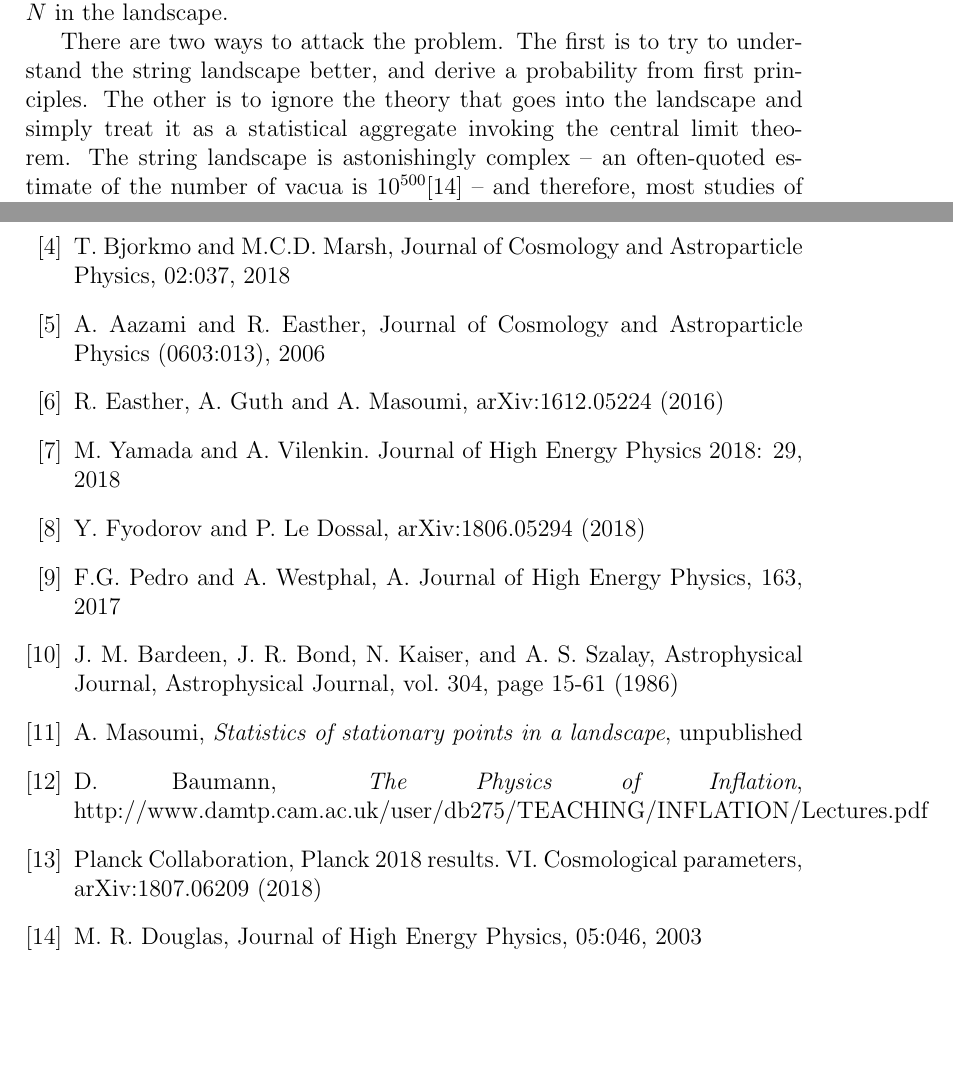
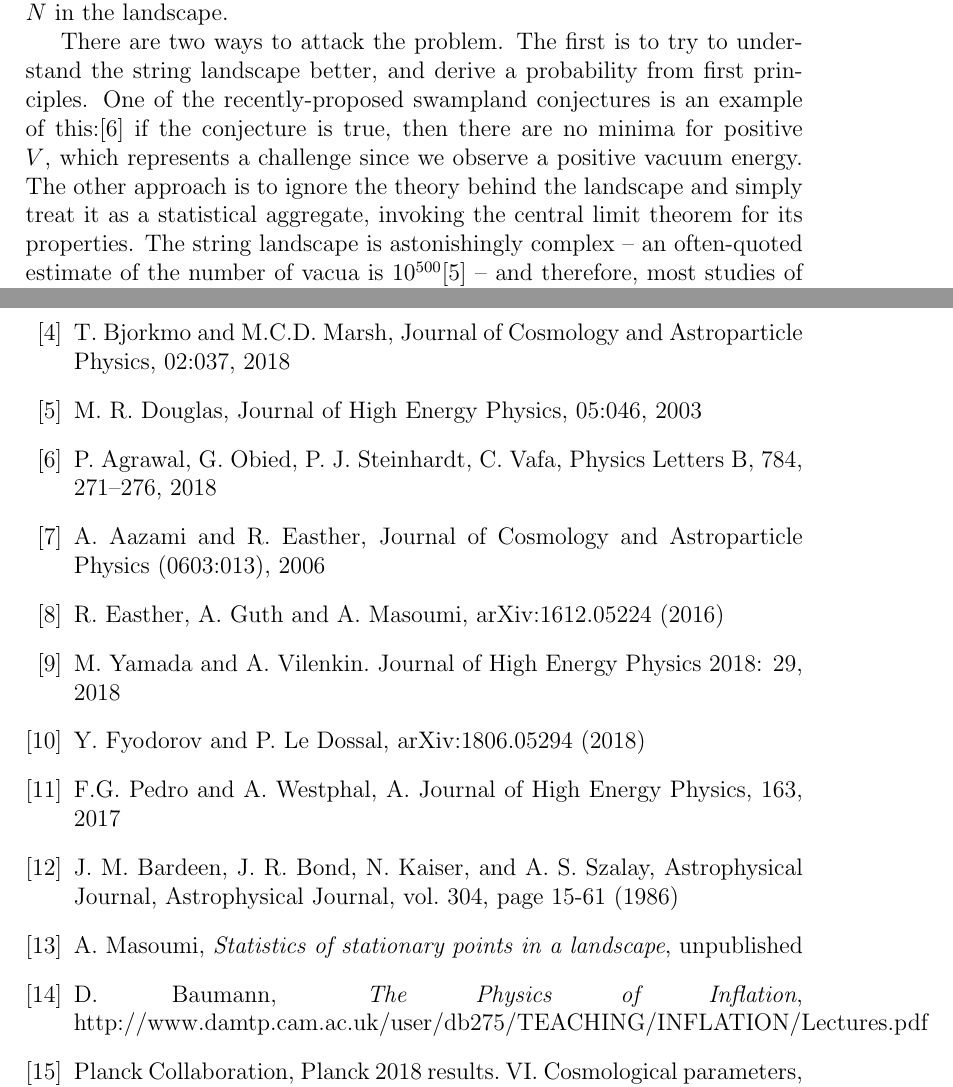
Before and after one commit to auckland-cosmo/Progress-report, a LaTeX document (Progress.tex): two parts of pages 2 and 9 of 9, joined at a grey line, cut so that both start at the same text, the shorter picture padded with empty space. Compiled offline with pdfLaTeX.

Commit message:
with updated swampland conjecture

```diff
--- a/Progress.tex
+++ b/Progress.tex
@@ -51,7 +51,7 @@ Inflation is thought to be caused by a scalar field. The simplest possibility is
 
 The precise nature of the scalar field behind inflation is unknown. However, the study of flux-compactified string vacua predicts the existence of a highly complex, $O(100)$ dimensional scalar field known as the \emph{landscape}. This landscape contains a vast number of vacua which can, in principle, be the scalar field of inflation. The main objective of this research is to map, given the landscape, the probability that we are in a minimum with vacuum energy equal to what we observe as a function of the number of dimensions $N$ in the landscape.
 
-There are two ways to attack the problem. The first is to try to understand the string landscape better, and derive a probability from first principles. The other is to ignore the theory that goes into the landscape and simply treat it as a statistical aggregate invoking the central limit theorem. The string landscape is astonishingly complex -- an often-quoted estimate of the number of vacua is $10^{500}$\cite{Douglas} -- and therefore, most studies of the landscape take the latter approach.\cite{GRF1, GRF2, GRF3} We assume the landscape is well-approximated by a Gaussian random field, and try to determine the probability of a minimum with a value equal to the one we measure.
+There are two ways to attack the problem. The first is to try to understand the string landscape better, and derive a probability from first principles. One of the recently-proposed swampland conjectures is an example of this:\cite{Agrawal2018} if the conjecture is true, then there are no minima for positive $V$, which represents a challenge since we observe a positive vacuum energy. The other approach is to ignore the theory behind the landscape and simply treat it as a statistical aggregate, invoking the central limit theorem for its properties. The string landscape is astonishingly complex -- an often-quoted estimate of the number of vacua is $10^{500}$\cite{Douglas} -- and therefore, most studies of the landscape take the latter approach.\cite{GRF1, GRF2, GRF3} We assume the landscape is well-approximated by a Gaussian random field, and try to determine the probability of a minimum with a value equal to the one we measure.
 
 \section{Contribution}
 By definition, Gaussian Random Fields have set correlations between its field value, first derivative, and second derivative at every point. For example, the first derivative and second derivative of a Gaussian Random Field are completely uncorrelated. They are generic constructs not specific to cosmology, and their properties have been widely studied. One early paper dealt with the relative abundances of maxima, minima, and saddles.\cite{Aazami2006} The authors took the Hessian of a random function to be symmetric matrices with random individual elements, or more precisely, with values randomly drawn from a Gaussian distribution (called a Gaussian Orthogonal Ensemble [GOE]). From elementary calculus, a minimum exists if the eigenvalues of the Hessian are all positive, a maximum exists if they are all negative, and there is a saddle if there are eigenvalues of both signs. Using the GOE, they find that the number of minima is super-exponentially small compared to the number of saddles. This approach was later shown to be incorrect, because the eigenvalues of the Hessian of a random function are not independent of each other \cite{Easther2016}. Taking this into account, the authors found that the number of minima decreases exponentially with the number of dimensions $N$ instead, and the ratio of extrema to saddles to be approximately binomial.
@@ -249,6 +249,8 @@ I intend the thesis to be focused on work to be published over the next two year
 \bibitem{GRF1} A. Masoumi, A. Vilenkin and M. Yamada, Journal of Cosmology and Astroparticle Physics, 05:053, 2017
 \bibitem{GRF2} A. Masoumi, A. Vilenkin and M. Yamada, Journal of Cosmology and Astroparticle Physics, 12:035, 2017
 \bibitem{GRF3} T. Bjorkmo and M.C.D. Marsh, Journal of Cosmology and Astroparticle Physics, 02:037, 2018
+\bibitem{Douglas} M. R. Douglas, Journal of High Energy Physics, 05:046, 2003
+\bibitem{Agrawal2018} P. Agrawal, G. Obied, P. J. Steinhardt, C. Vafa, Physics Letters B, 784, 271--276, 2018
 \bibitem{Aazami2006} A. Aazami and R. Easther, Journal of Cosmology and Astroparticle Physics (0603:013), 2006
 \bibitem{Easther2016} R. Easther, A. Guth and A. Masoumi, arXiv:1612.05224 (2016)
 \bibitem{Yamada2018} M. Yamada and A. Vilenkin. Journal of High Energy Physics 2018: 29, 2018
@@ -258,7 +260,6 @@ I intend the thesis to be focused on work to be published over the next two year
 \bibitem{Masoumi2016} A. Masoumi, \emph{Statistics of stationary points in a landscape}, unpublished
 \bibitem{Baumann} D. Baumann, \emph{The Physics of Inflation}, http://www.damtp.cam.ac.uk/user/db275/TEACHING/INFLATION/Lectures.pdf
 \bibitem{Planck} Planck Collaboration, Planck 2018 results. VI. Cosmological parameters, arXiv:1807.06209 (2018)
-\bibitem{Douglas} M. R. Douglas, Journal of High Energy Physics, 05:046, 2003
 \end{thebibliography}
 
 \end{document}
```
Also changed, not shown: Progress.pdf, 1 other file.
